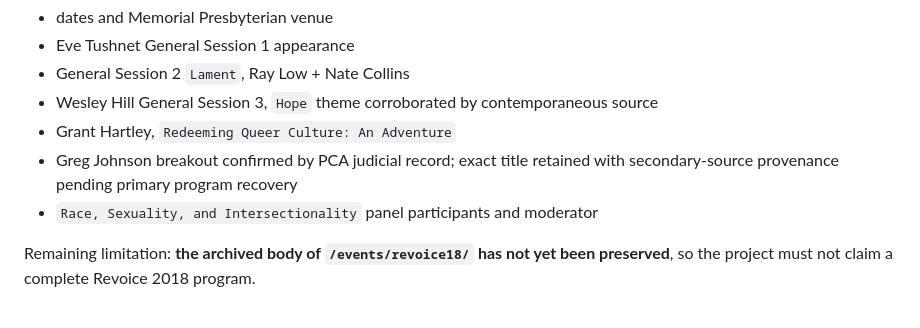
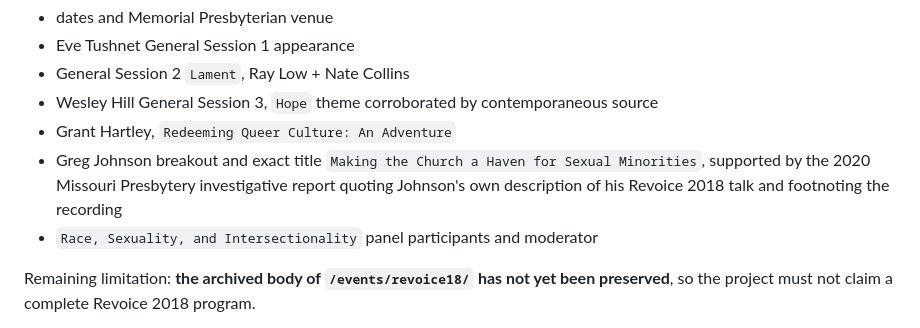
Before and after one commit to simoncgoldstein/PCA-Data, a Markdown page: research/browser-source-pass-2026-09-04.md, the part around the change. GitHub-like rendering.

Commit message:
update Revoice evidence provenance in work log

```diff
--- a/research/browser-source-pass-2026-09-04.md
+++ b/research/browser-source-pass-2026-09-04.md
@@ -138,7 +138,7 @@ Confirmed fragments include:
 - General Session 2 `Lament`, Ray Low + Nate Collins
 - Wesley Hill General Session 3, `Hope` theme corroborated by contemporaneous source
 - Grant Hartley, `Redeeming Queer Culture: An Adventure`
-- Greg Johnson breakout confirmed by PCA judicial record; exact title retained with secondary-source provenance pending primary program recovery
+- Greg Johnson breakout and exact title `Making the Church a Haven for Sexual Minorities`, supported by the 2020 Missouri Presbytery investigative report quoting Johnson's own description of his Revoice 2018 talk and footnoting the recording
 - `Race, Sexuality, and Intersectionality` panel participants and moderator
 
 Remaining limitation: **the archived body of `/events/revoice18/` has not yet been preserved**, so the project must not claim a complete Revoice 2018 program.
```
